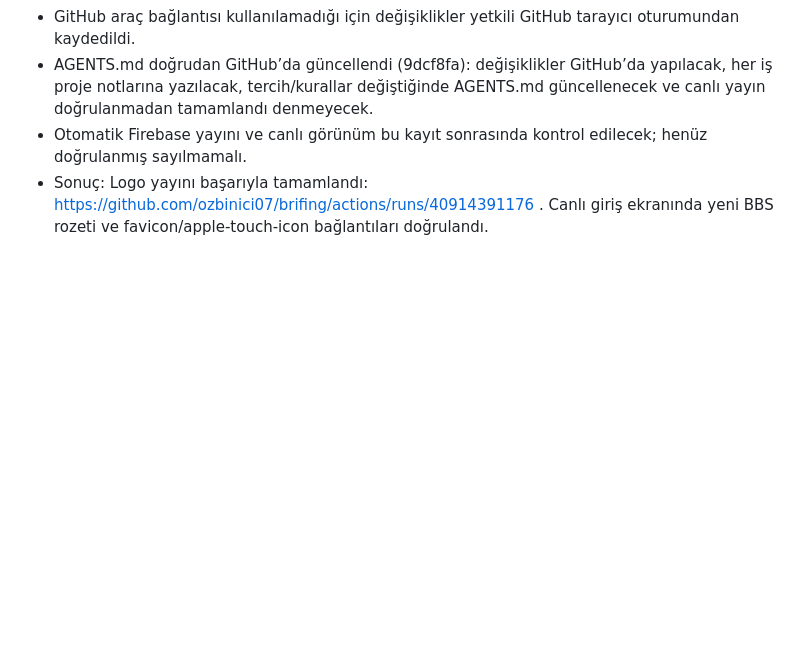
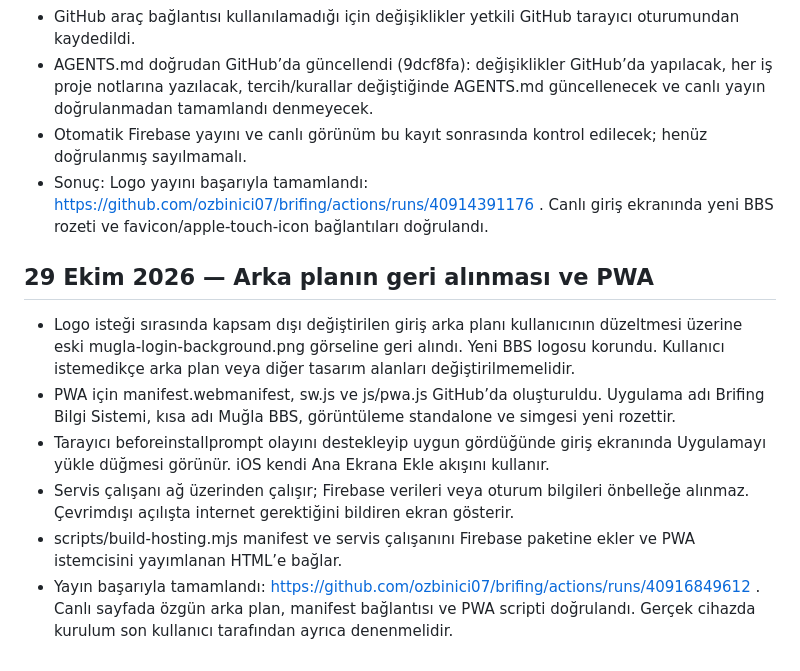
Before and after one commit to ozbinici07/brifing, a Markdown page: docs/PROJE_NOTLARI.md, the part around the change. Drawn GitHub-style; blank space fills up the shorter version.

Commit message:
Document original background restoration and live PWA support

```diff
--- a/docs/PROJE_NOTLARI.md
+++ b/docs/PROJE_NOTLARI.md
@@ -73,3 +73,10 @@ Bu dosyaya kişisel bilgiler, şifreler veya sohbetin tamamını eklemeyin; yaln
 - AGENTS.md doğrudan GitHub’da güncellendi (9dcf8fa): değişiklikler GitHub’da yapılacak, her iş proje notlarına yazılacak, tercih/kurallar değiştiğinde AGENTS.md güncellenecek ve canlı yayın doğrulanmadan tamamlandı denmeyecek.
 - Otomatik Firebase yayını ve canlı görünüm bu kayıt sonrasında kontrol edilecek; henüz doğrulanmış sayılmamalı.
 - Sonuç: Logo yayını başarıyla tamamlandı: https://github.com/ozbinici07/brifing/actions/runs/40914391176 . Canlı giriş ekranında yeni BBS rozeti ve favicon/apple-touch-icon bağlantıları doğrulandı.
+## 29 Ekim 2026 — Arka planın geri alınması ve PWA
+- Logo isteği sırasında kapsam dışı değiştirilen giriş arka planı kullanıcının düzeltmesi üzerine eski mugla-login-background.png görseline geri alındı. Yeni BBS logosu korundu. Kullanıcı istemedikçe arka plan veya diğer tasarım alanları değiştirilmemelidir.
+- PWA için manifest.webmanifest, sw.js ve js/pwa.js GitHub’da oluşturuldu. Uygulama adı Brifing Bilgi Sistemi, kısa adı Muğla BBS, görüntüleme standalone ve simgesi yeni rozettir.
+- Tarayıcı beforeinstallprompt olayını destekleyip uygun gördüğünde giriş ekranında Uygulamayı yükle düğmesi görünür. iOS kendi Ana Ekrana Ekle akışını kullanır.
+- Servis çalışanı ağ üzerinden çalışır; Firebase verileri veya oturum bilgileri önbelleğe alınmaz. Çevrimdışı açılışta internet gerektiğini bildiren ekran gösterir.
+- scripts/build-hosting.mjs manifest ve servis çalışanını Firebase paketine ekler ve PWA istemcisini yayımlanan HTML’e bağlar.
+- Yayın başarıyla tamamlandı: https://github.com/ozbinici07/brifing/actions/runs/40916849612 . Canlı sayfada özgün arka plan, manifest bağlantısı ve PWA scripti doğrulandı. Gerçek cihazda kurulum son kullanıcı tarafından ayrıca denenmelidir.
```
